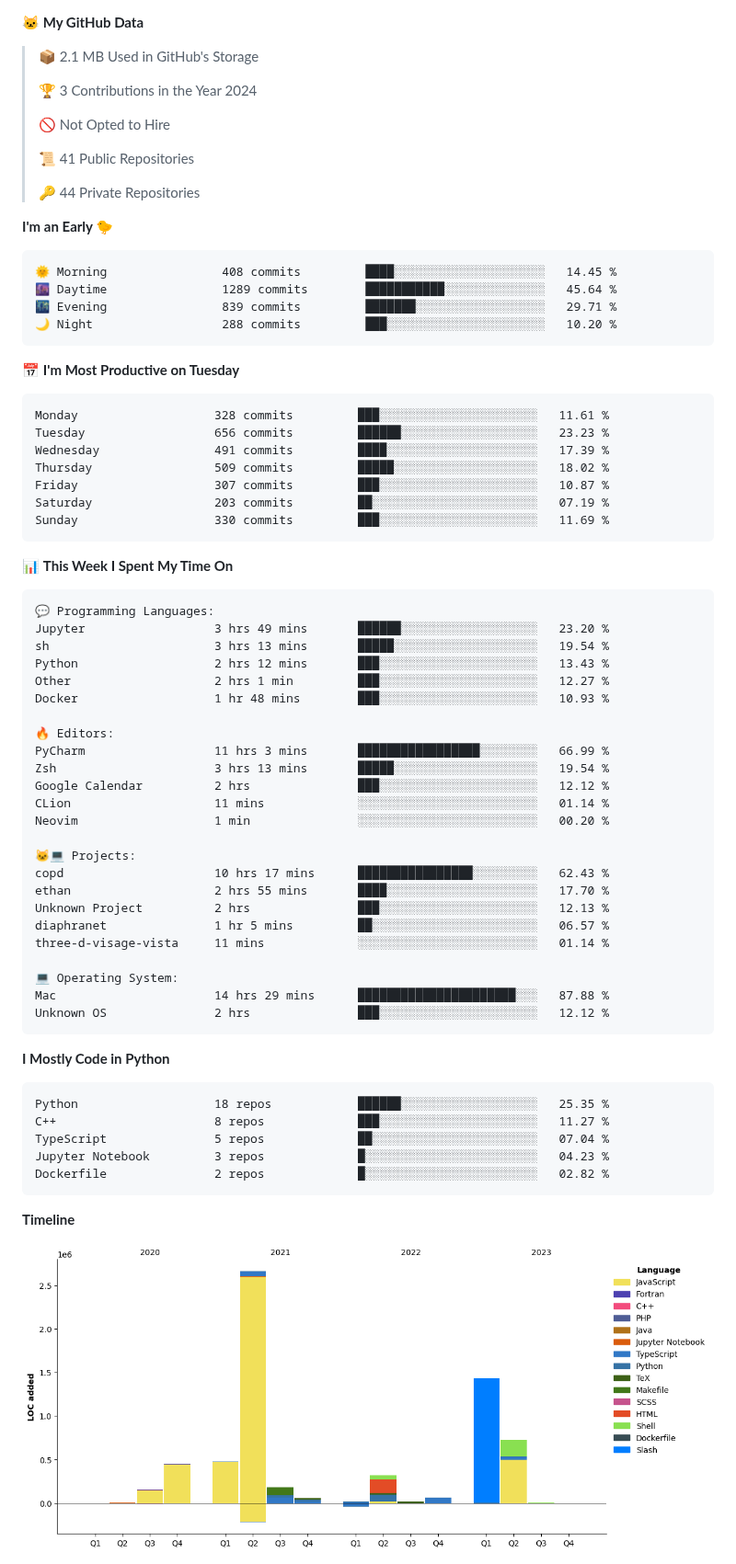
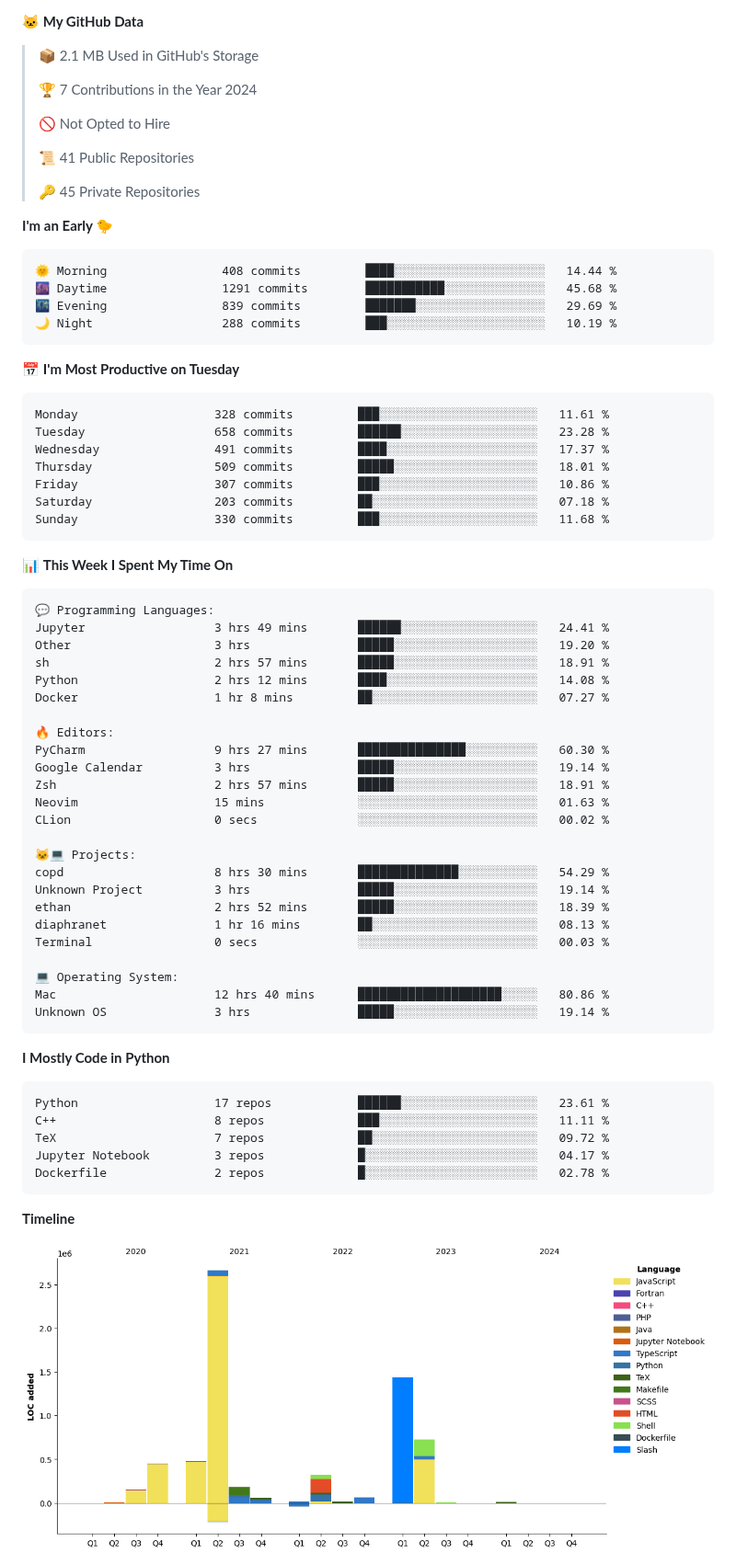
Before and after one commit to 0x00000024/0x00000024, a Markdown page: README.md, the part around one of its changes. Shown at 92% size. Drawn GitHub-style; pictures changed too: assets/bar_graph.png.

Commit message:
docs(waka): Update README with WakaTime stats

````diff
--- a/README.md
+++ b/README.md
@@ -314,32 +314,32 @@ Here's a list of technologies I am currently using and learning:
 
 > 📦 2.1 MB Used in GitHub's Storage
  >
-> 🏆 3 Contributions in the Year 2024
+> 🏆 7 Contributions in the Year 2024
  >
 > 🚫 Not Opted to Hire
  >
 > 📜 41 Public Repositories
  >
-> 🔑 44 Private Repositories
+> 🔑 45 Private Repositories
  >
 **I'm an Early 🐤**
 
 ```text
-🌞 Morning                408 commits         ████░░░░░░░░░░░░░░░░░░░░░   14.45 %
-🌆 Daytime                1289 commits        ███████████░░░░░░░░░░░░░░   45.64 %
-🌃 Evening                839 commits         ███████░░░░░░░░░░░░░░░░░░   29.71 %
-🌙 Night                  288 commits         ███░░░░░░░░░░░░░░░░░░░░░░   10.20 %
+🌞 Morning                408 commits         ████░░░░░░░░░░░░░░░░░░░░░   14.44 %
+🌆 Daytime                1291 commits        ███████████░░░░░░░░░░░░░░   45.68 %
+🌃 Evening                839 commits         ███████░░░░░░░░░░░░░░░░░░   29.69 %
+🌙 Night                  288 commits         ███░░░░░░░░░░░░░░░░░░░░░░   10.19 %
 ```
 📅 **I'm Most Productive on Tuesday**
 
 ```text
 Monday                   328 commits         ███░░░░░░░░░░░░░░░░░░░░░░   11.61 %
-Tuesday                  656 commits         ██████░░░░░░░░░░░░░░░░░░░   23.23 %
-Wednesday                491 commits         ████░░░░░░░░░░░░░░░░░░░░░   17.39 %
-Thursday                 509 commits         █████░░░░░░░░░░░░░░░░░░░░   18.02 %
-Friday                   307 commits         ███░░░░░░░░░░░░░░░░░░░░░░   10.87 %
-Saturday                 203 commits         ██░░░░░░░░░░░░░░░░░░░░░░░   07.19 %
-Sunday                   330 commits         ███░░░░░░░░░░░░░░░░░░░░░░   11.69 %
+Tuesday                  658 commits         ██████░░░░░░░░░░░░░░░░░░░   23.28 %
+Wednesday                491 commits         ████░░░░░░░░░░░░░░░░░░░░░   17.37 %
+Thursday                 509 commits         █████░░░░░░░░░░░░░░░░░░░░   18.01 %
+Friday                   307 commits         ███░░░░░░░░░░░░░░░░░░░░░░   10.86 %
+Saturday                 203 commits         ██░░░░░░░░░░░░░░░░░░░░░░░   07.18 %
+Sunday                   330 commits         ███░░░░░░░░░░░░░░░░░░░░░░   11.68 %
 ```
 
 
@@ -347,39 +347,39 @@ Sunday                   330 commits         ███░░░░░░░░
 
 ```text
 💬 Programming Languages:
-Jupyter                  3 hrs 49 mins       ██████░░░░░░░░░░░░░░░░░░░   23.20 %
-sh                       3 hrs 13 mins       █████░░░░░░░░░░░░░░░░░░░░   19.54 %
-Python                   2 hrs 12 mins       ███░░░░░░░░░░░░░░░░░░░░░░   13.43 %
-Other                    2 hrs 1 min         ███░░░░░░░░░░░░░░░░░░░░░░   12.27 %
-Docker                   1 hr 48 mins        ███░░░░░░░░░░░░░░░░░░░░░░   10.93 %
+Jupyter                  3 hrs 49 mins       ██████░░░░░░░░░░░░░░░░░░░   24.41 %
+Other                    3 hrs               █████░░░░░░░░░░░░░░░░░░░░   19.20 %
+sh                       2 hrs 57 mins       █████░░░░░░░░░░░░░░░░░░░░   18.91 %
+Python                   2 hrs 12 mins       ████░░░░░░░░░░░░░░░░░░░░░   14.08 %
+Docker                   1 hr 8 mins         ██░░░░░░░░░░░░░░░░░░░░░░░   07.27 %
 
 🔥 Editors:
-PyCharm                  11 hrs 3 mins       █████████████████░░░░░░░░   66.99 %
-Zsh                      3 hrs 13 mins       █████░░░░░░░░░░░░░░░░░░░░   19.54 %
-Google Calendar          2 hrs               ███░░░░░░░░░░░░░░░░░░░░░░   12.12 %
-CLion                    11 mins             ░░░░░░░░░░░░░░░░░░░░░░░░░   01.14 %
-Neovim                   1 min               ░░░░░░░░░░░░░░░░░░░░░░░░░   00.20 %
+PyCharm                  9 hrs 27 mins       ███████████████░░░░░░░░░░   60.30 %
+Google Calendar          3 hrs               █████░░░░░░░░░░░░░░░░░░░░   19.14 %
+Zsh                      2 hrs 57 mins       █████░░░░░░░░░░░░░░░░░░░░   18.91 %
+Neovim                   15 mins             ░░░░░░░░░░░░░░░░░░░░░░░░░   01.63 %
+CLion                    0 secs              ░░░░░░░░░░░░░░░░░░░░░░░░░   00.02 %
 
 🐱‍💻 Projects:
-copd                     10 hrs 17 mins      ████████████████░░░░░░░░░   62.43 %
-ethan                    2 hrs 55 mins       ████░░░░░░░░░░░░░░░░░░░░░   17.70 %
-Unknown Project          2 hrs               ███░░░░░░░░░░░░░░░░░░░░░░   12.13 %
-diaphranet               1 hr 5 mins         ██░░░░░░░░░░░░░░░░░░░░░░░   06.57 %
-three-d-visage-vista     11 mins             ░░░░░░░░░░░░░░░░░░░░░░░░░   01.14 %
+copd                     8 hrs 30 mins       ██████████████░░░░░░░░░░░   54.29 %
+Unknown Project          3 hrs               █████░░░░░░░░░░░░░░░░░░░░   19.14 %
+ethan                    2 hrs 52 mins       █████░░░░░░░░░░░░░░░░░░░░   18.39 %
+diaphranet               1 hr 16 mins        ██░░░░░░░░░░░░░░░░░░░░░░░   08.13 %
+Terminal                 0 secs              ░░░░░░░░░░░░░░░░░░░░░░░░░   00.03 %
 
 💻 Operating System:
-Mac                      14 hrs 29 mins      ██████████████████████░░░   87.88 %
-Unknown OS               2 hrs               ███░░░░░░░░░░░░░░░░░░░░░░   12.12 %
+Mac                      12 hrs 40 mins      ████████████████████░░░░░   80.86 %
+Unknown OS               3 hrs               █████░░░░░░░░░░░░░░░░░░░░   19.14 %
 ```
 
 **I Mostly Code in Python**
 
 ```text
-Python                   18 repos            ██████░░░░░░░░░░░░░░░░░░░   25.35 %
-C++                      8 repos             ███░░░░░░░░░░░░░░░░░░░░░░   11.27 %
-TypeScript               5 repos             ██░░░░░░░░░░░░░░░░░░░░░░░   07.04 %
-Jupyter Notebook         3 repos             █░░░░░░░░░░░░░░░░░░░░░░░░   04.23 %
-Dockerfile               2 repos             █░░░░░░░░░░░░░░░░░░░░░░░░   02.82 %
+Python                   17 repos            ██████░░░░░░░░░░░░░░░░░░░   23.61 %
+C++                      8 repos             ███░░░░░░░░░░░░░░░░░░░░░░   11.11 %
+TeX                      7 repos             ██░░░░░░░░░░░░░░░░░░░░░░░   09.72 %
+Jupyter Notebook         3 repos             █░░░░░░░░░░░░░░░░░░░░░░░░   04.17 %
+Dockerfile               2 repos             █░░░░░░░░░░░░░░░░░░░░░░░░   02.78 %
 ```
 
 
````
Also changed, not shown: other parts of README.md (+2 -2 lines).
